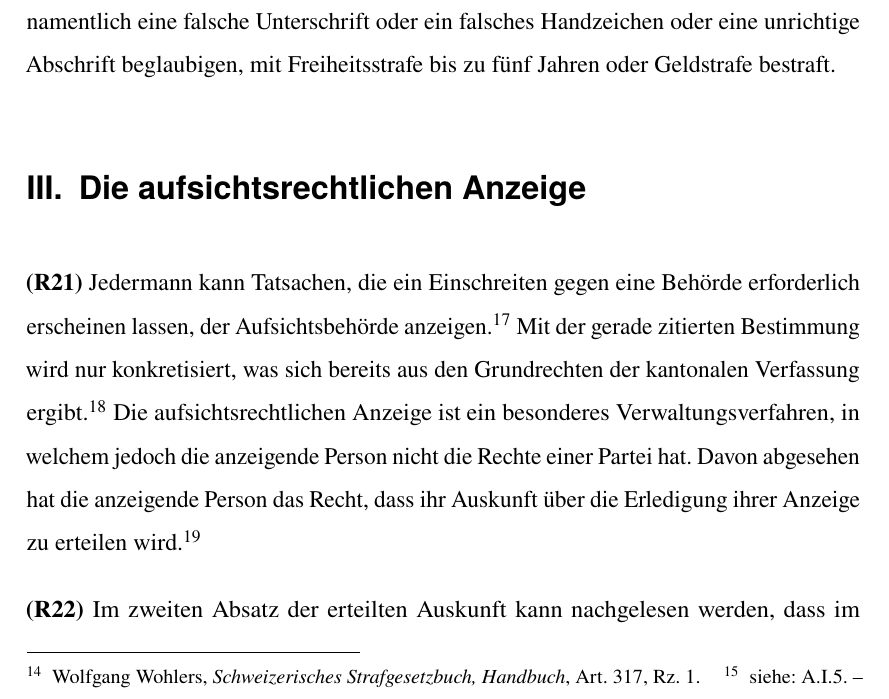
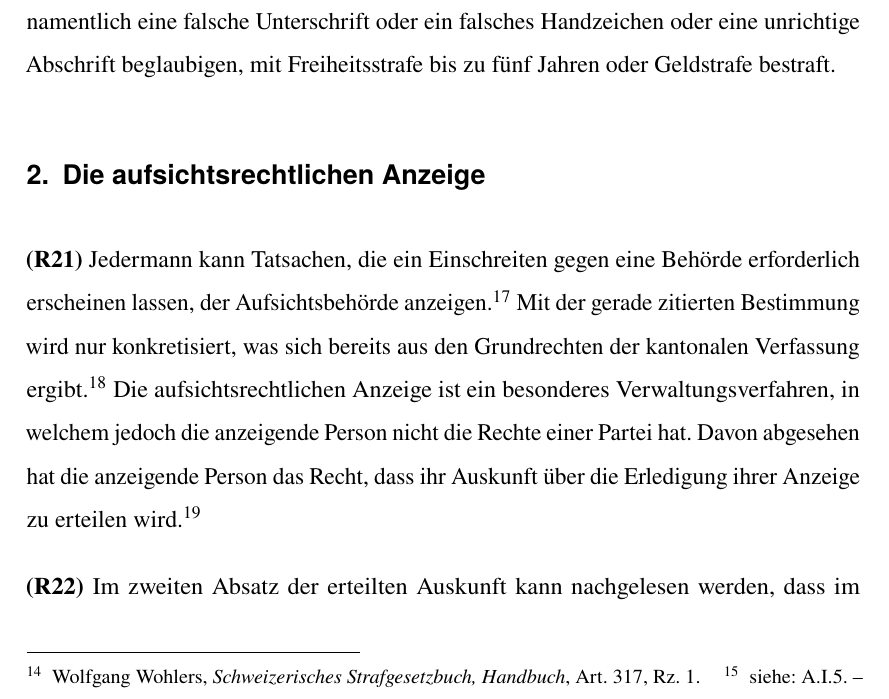
Before and after one commit to fischer843/AnzeigeFormulare, a LaTeX book (Anzeige.tex): part of page 9 of 57, cut so that both start at the same text. Compiled offline with pdfLaTeX.

Commit message:
txs auto checkin

```diff
--- a/Anzeige.tex
+++ b/Anzeige.tex
@@ -157,7 +157,7 @@
 
 
 
-	\section{Die aufsichtsrechtlichen Anzeige}\label{section:AufsichtsrechtlicheAnzeige}
+	\subsection{Die aufsichtsrechtlichen Anzeige}\label{section:AufsichtsrechtlicheAnzeige}
 	\Rz Jedermann kann Tatsachen, die ein Einschreiten gegen eine Behörde erforderlich erscheinen lassen, der Aufsichtsbehörde anzeigen.\footnote{siehe: § 43 Abs. 1 Verwaltungsverfahrensgesetz Basel-Landschaft (VwVG BL, SGS 175)} Mit der gerade zitierten Bestimmung wird nur konkretisiert, was sich bereits aus den Grundrechten der kantonalen Verfassung ergibt.\footnote{siehe: § 10 Kantonale Verfassung (SGS 100)} Die aufsichtsrechtlichen Anzeige ist ein besonderes Verwaltungsverfahren, in welchem jedoch die anzeigende Person nicht die Rechte einer Partei hat. Davon abgesehen hat die anzeigende Person das Recht, dass ihr Auskunft über die Erledigung ihrer Anzeige zu erteilen wird.\footnote{siehe: § 43 Abs. 2 SGS 175}
 
 
```
